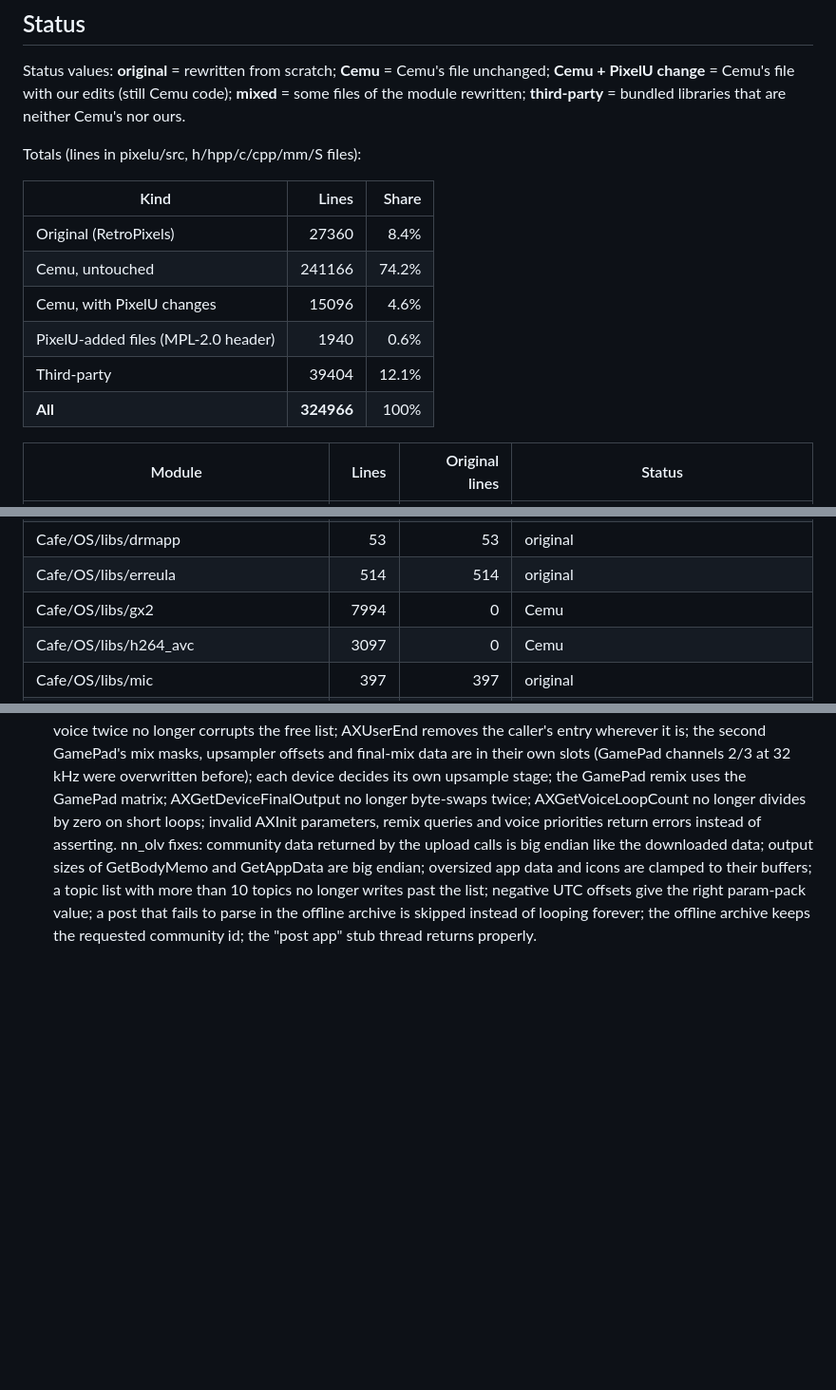
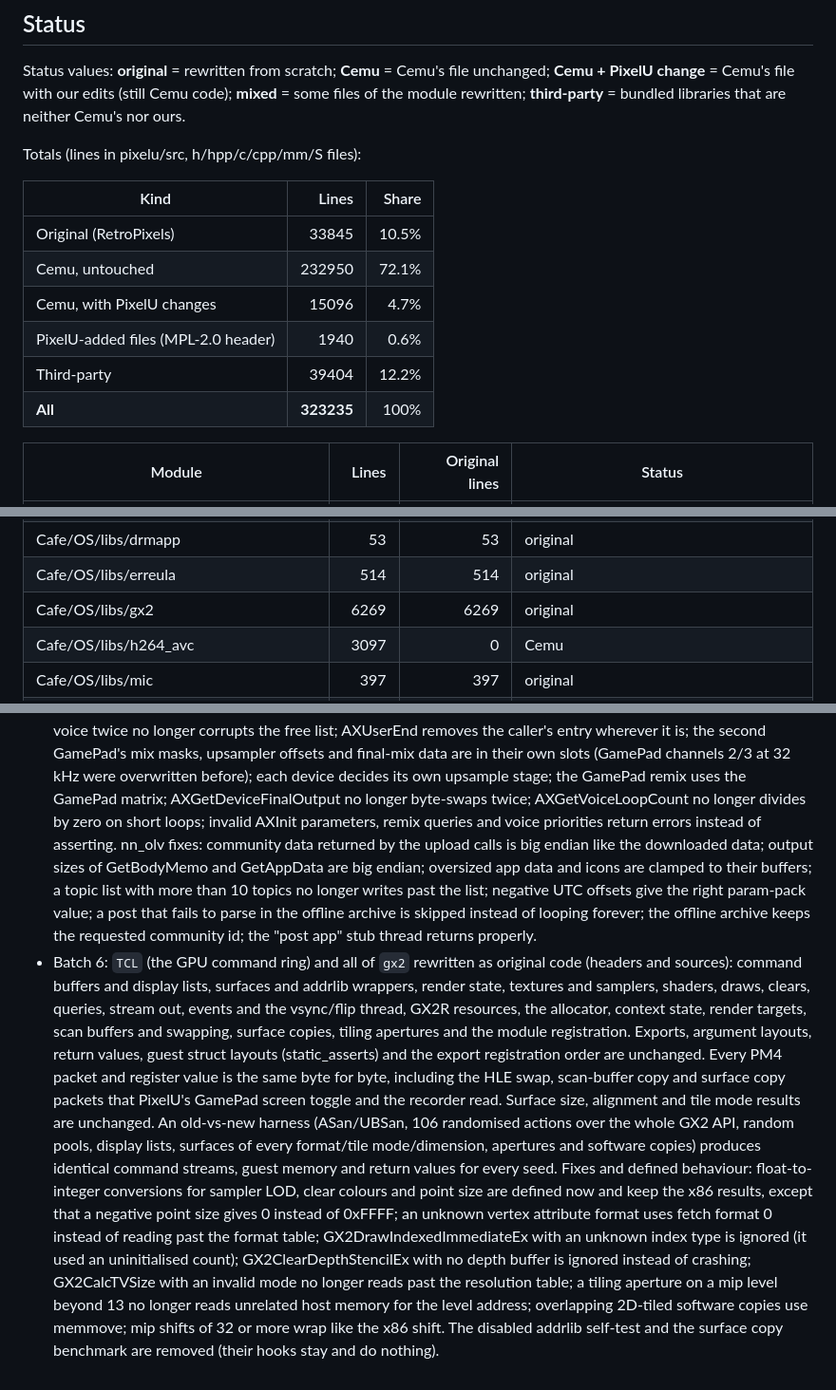
Before and after one commit to Shredder565/RetroPixels, a Markdown page: docs/pixelu-original.md, 3 parts joined by grey strips. Shown at 95% size. GitHub-like rendering; blank space fills up the shorter version.

Commit message:
PixelU batch 6: TCL and gx2 are original code; update the tracker
Co-Authored-By: Claude Opus 5.5 (1M context) <noreply@anthropic.com>
Claude-Session: https://claude.ai/code/session_011jNruhCacdrCMfJQ4RM73H

```diff
--- a/docs/pixelu-original.md
+++ b/docs/pixelu-original.md
@@ -54,12 +54,12 @@ Totals (lines in pixelu/src, h/hpp/c/cpp/mm/S files):
 
 | Kind | Lines | Share |
 |---|---:|---:|
-| Original (RetroPixels) | 27360 | 8.4% |
-| Cemu, untouched | 241166 | 74.2% |
-| Cemu, with PixelU changes | 15096 | 4.6% |
+| Original (RetroPixels) | 33845 | 10.5% |
+| Cemu, untouched | 232950 | 72.1% |
+| Cemu, with PixelU changes | 15096 | 4.7% |
 | PixelU-added files (MPL-2.0 header) | 1940 | 0.6% |
-| Third-party | 39404 | 12.1% |
-| **All** | **324966** | 100% |
+| Third-party | 39404 | 12.2% |
+| **All** | **323235** | 100% |
 
 | Module | Lines | Original lines | Status |
 |---|---:|---:|---|
@@ -107,7 +107,7 @@ Totals (lines in pixelu/src, h/hpp/c/cpp/mm/S files):
 | Cafe/OS/libs/dmae | 174 | 174 | original |
 | Cafe/OS/libs/drmapp | 53 | 53 | original |
 | Cafe/OS/libs/erreula | 514 | 514 | original |
-| Cafe/OS/libs/gx2 | 7994 | 0 | Cemu |
+| Cafe/OS/libs/gx2 | 6269 | 6269 | original |
 | Cafe/OS/libs/h264_avc | 3097 | 0 | Cemu |
 | Cafe/OS/libs/mic | 397 | 397 | original |
 | Cafe/OS/libs/nfc | 1081 | 1081 | original |
@@ -283,3 +283,31 @@ Totals (lines in pixelu/src, h/hpp/c/cpp/mm/S files):
   parse in the offline archive is skipped instead of looping forever; the
   offline archive keeps the requested community id; the "post app" stub
   thread returns properly.
+- Batch 6: `TCL` (the GPU command ring) and all of `gx2` rewritten as
+  original code (headers and sources): command buffers and display lists,
+  surfaces and addrlib wrappers, render state, textures and samplers,
+  shaders, draws, clears, queries, stream out, events and the vsync/flip
+  thread, GX2R resources, the allocator, context state, render targets, scan
+  buffers and swapping, surface copies, tiling apertures and the module
+  registration. Exports, argument layouts, return values, guest struct
+  layouts (static_asserts) and the export registration order are unchanged.
+  Every PM4 packet and register value is the same byte for byte, including
+  the HLE swap, scan-buffer copy and surface copy packets that PixelU's
+  GamePad screen toggle and the recorder read. Surface size, alignment and
+  tile mode results are unchanged. An old-vs-new harness (ASan/UBSan, 106
+  randomised actions over the whole GX2 API, random pools, display lists,
+  surfaces of every format/tile mode/dimension, apertures and software
+  copies) produces identical command streams, guest memory and return values
+  for every seed.
+  Fixes and defined behaviour: float-to-integer conversions for sampler LOD,
+  clear colours and point size are defined now and keep the x86 results,
+  except that a negative point size gives 0 instead of 0xFFFF; an unknown
+  vertex attribute format uses fetch format 0 instead of reading past the
+  format table; GX2DrawIndexedImmediateEx with an unknown index type is
+  ignored (it used an uninitialised count); GX2ClearDepthStencilEx with no
+  depth buffer is ignored instead of crashing; GX2CalcTVSize with an invalid
+  mode no longer reads past the resolution table; a tiling aperture on a mip
+  level beyond 13 no longer reads unrelated host memory for the level
+  address; overlapping 2D-tiled software copies use memmove; mip shifts of 32
+  or more wrap like the x86 shift. The disabled addrlib self-test and the
+  surface copy benchmark are removed (their hooks stay and do nothing).
```
Also changed, not shown: other parts of docs/pixelu-original.md (+1 -1 lines).
